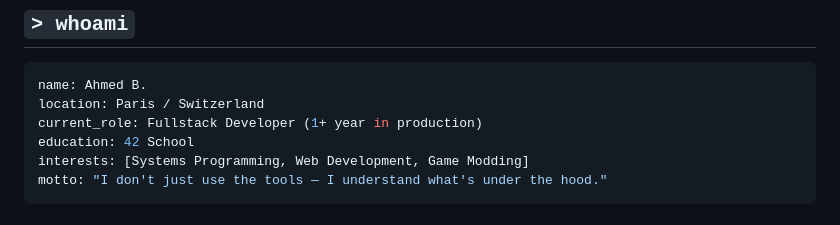
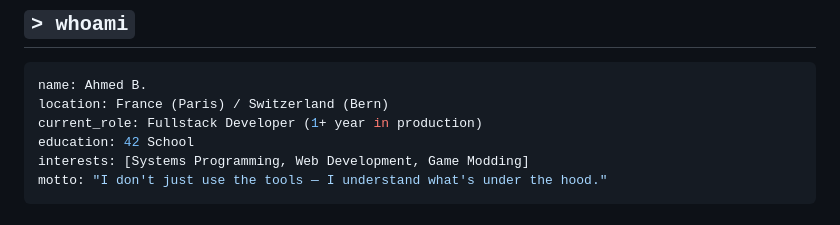
Before and after one commit to Bouly/Bouly, a Markdown page: README.md, the part around the change. Drawn GitHub-style.

Commit message:
Update location

````diff
--- a/README.md
+++ b/README.md
@@ -18,7 +18,7 @@
 
 ```yaml
 name: Ahmed B.
-location: Paris / Switzerland
+location: France (Paris) / Switzerland (Bern)
 current_role: Fullstack Developer (1+ year in production)
 education: 42 School
 interests: [Systems Programming, Web Development, Game Modding]
````
